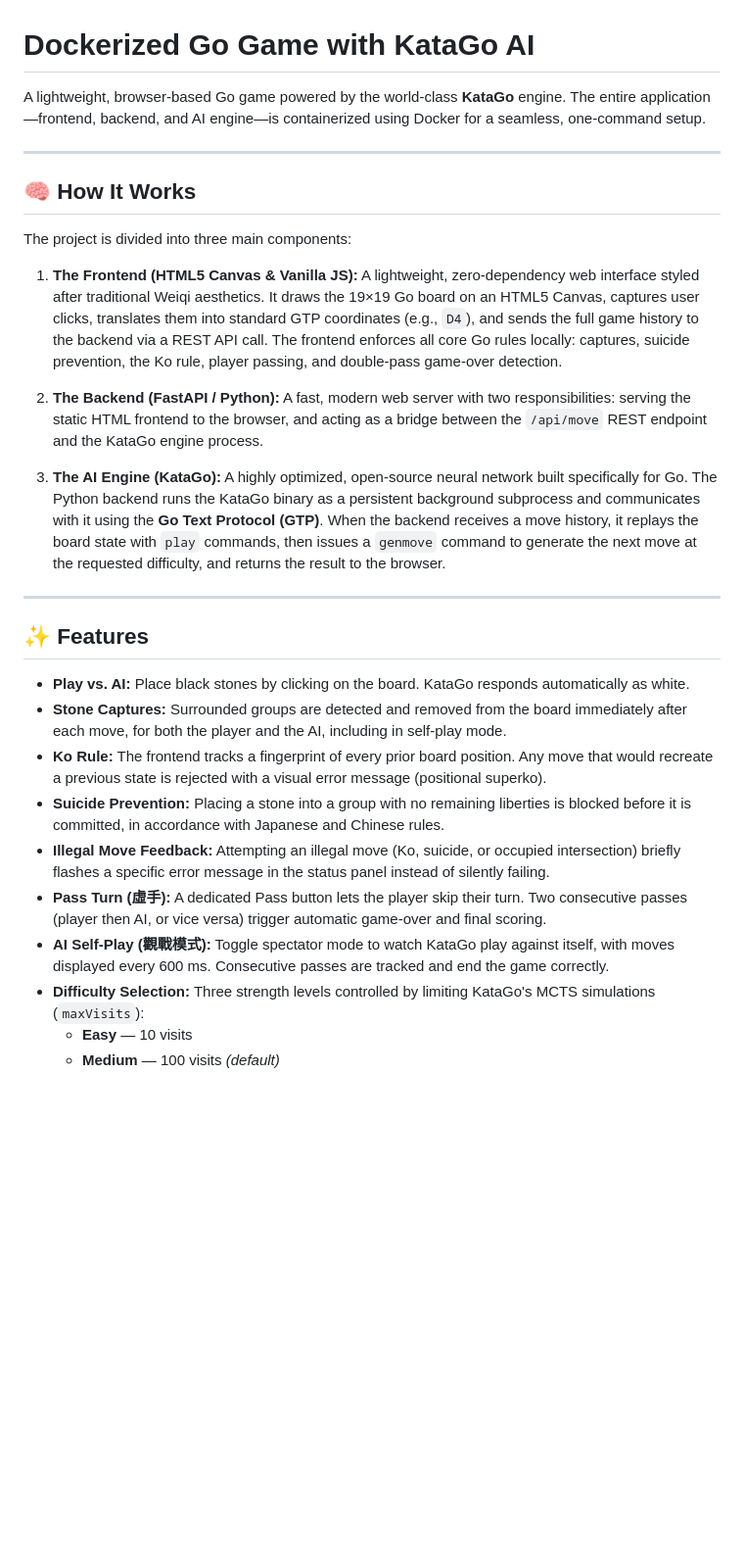
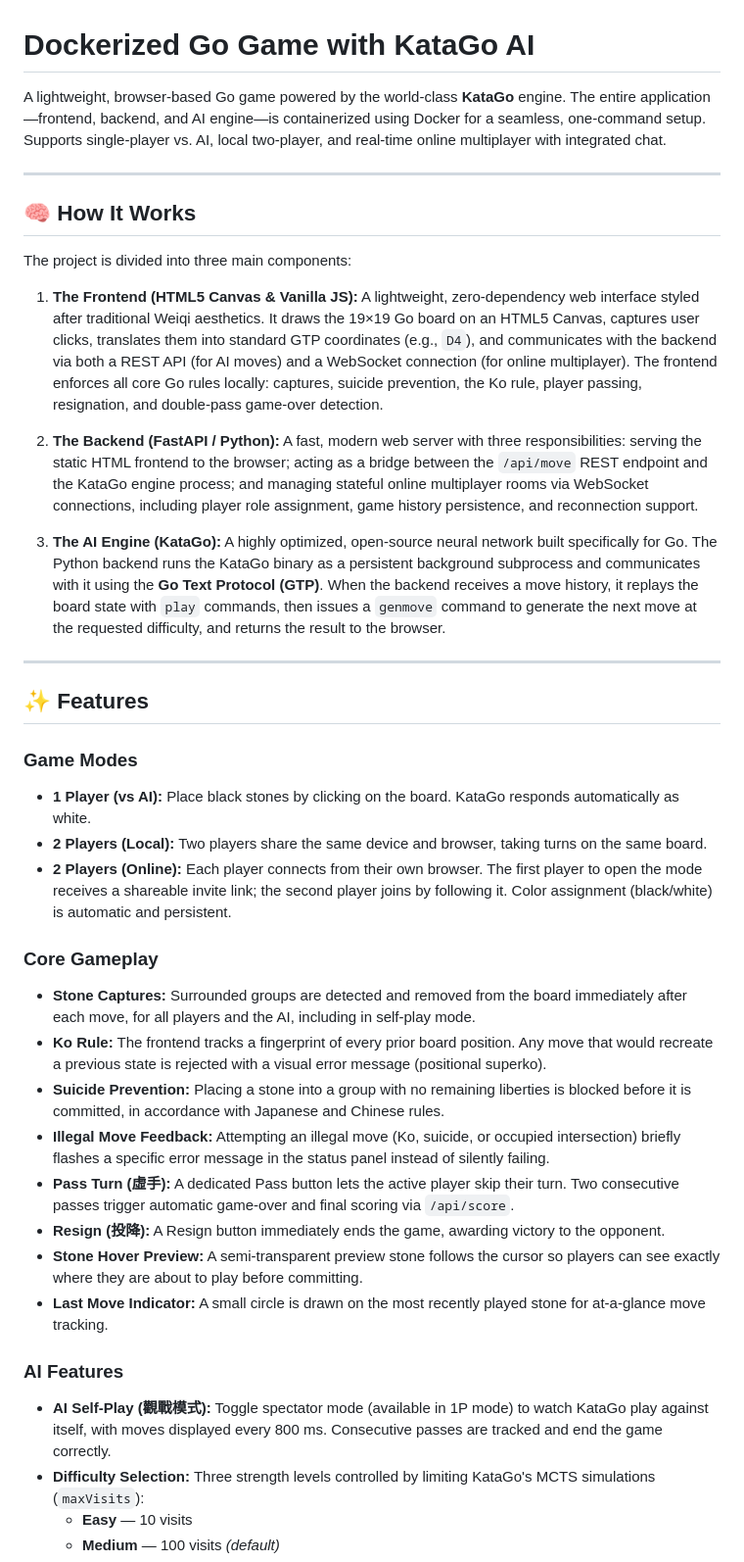
Before and after one commit to Jeroneo/go_game_browser, a Markdown page: README.md, the part around one of its changes. Shown at 98% size. GitHub-like rendering; blank space fills up the shorter version.

```diff
--- a/README.md
+++ b/README.md
@@ -1,6 +1,6 @@
 # Dockerized Go Game with KataGo AI
 
-A lightweight, browser-based Go game powered by the world-class **KataGo** engine. The entire application—frontend, backend, and AI engine—is containerized using Docker for a seamless, one-command setup.
+A lightweight, browser-based Go game powered by the world-class **KataGo** engine. The entire application—frontend, backend, and AI engine—is containerized using Docker for a seamless, one-command setup. Supports single-player vs. AI, local two-player, and real-time online multiplayer with integrated chat.
 
 ---
 
@@ -8,9 +8,9 @@ A lightweight, browser-based Go game powered by the world-class **KataGo** engin
 
 The project is divided into three main components:
 
-1. **The Frontend (HTML5 Canvas & Vanilla JS):** A lightweight, zero-dependency web interface styled after traditional Weiqi aesthetics. It draws the 19×19 Go board on an HTML5 Canvas, captures user clicks, translates them into standard GTP coordinates (e.g., `D4`), and sends the full game history to the backend via a REST API call. The frontend enforces all core Go rules locally: captures, suicide prevention, the Ko rule, player passing, and double-pass game-over detection.
+1. **The Frontend (HTML5 Canvas & Vanilla JS):** A lightweight, zero-dependency web interface styled after traditional Weiqi aesthetics. It draws the 19×19 Go board on an HTML5 Canvas, captures user clicks, translates them into standard GTP coordinates (e.g., `D4`), and communicates with the backend via both a REST API (for AI moves) and a WebSocket connection (for online multiplayer). The frontend enforces all core Go rules locally: captures, suicide prevention, the Ko rule, player passing, resignation, and double-pass game-over detection.
 
-2. **The Backend (FastAPI / Python):** A fast, modern web server with two responsibilities: serving the static HTML frontend to the browser, and acting as a bridge between the `/api/move` REST endpoint and the KataGo engine process.
+2. **The Backend (FastAPI / Python):** A fast, modern web server with three responsibilities: serving the static HTML frontend to the browser; acting as a bridge between the `/api/move` REST endpoint and the KataGo engine process; and managing stateful online multiplayer rooms via WebSocket connections, including player role assignment, game history persistence, and reconnection support.
 
 3. **The AI Engine (KataGo):** A highly optimized, open-source neural network built specifically for Go. The Python backend runs the KataGo binary as a persistent background subprocess and communicates with it using the **Go Text Protocol (GTP)**. When the backend receives a move history, it replays the board state with `play` commands, then issues a `genmove` command to generate the next move at the requested difficulty, and returns the result to the browser.
 
@@ -18,13 +18,23 @@ The project is divided into three main components:
 
 ## ✨ Features
 
-- **Play vs. AI:** Place black stones by clicking on the board. KataGo responds automatically as white.
-- **Stone Captures:** Surrounded groups are detected and removed from the board immediately after each move, for both the player and the AI, including in self-play mode.
+### Game Modes
+- **1 Player (vs AI):** Place black stones by clicking on the board. KataGo responds automatically as white.
+- **2 Players (Local):** Two players share the same device and browser, taking turns on the same board.
+- **2 Players (Online):** Each player connects from their own browser. The first player to open the mode receives a shareable invite link; the second player joins by following it. Color assignment (black/white) is automatic and persistent.
+
+### Core Gameplay
+- **Stone Captures:** Surrounded groups are detected and removed from the board immediately after each move, for all players and the AI, including in self-play mode.
 - **Ko Rule:** The frontend tracks a fingerprint of every prior board position. Any move that would recreate a previous state is rejected with a visual error message (positional superko).
 - **Suicide Prevention:** Placing a stone into a group with no remaining liberties is blocked before it is committed, in accordance with Japanese and Chinese rules.
 - **Illegal Move Feedback:** Attempting an illegal move (Ko, suicide, or occupied intersection) briefly flashes a specific error message in the status panel instead of silently failing.
-- **Pass Turn (虛手):** A dedicated Pass button lets the player skip their turn. Two consecutive passes (player then AI, or vice versa) trigger automatic game-over and final scoring.
-- **AI Self-Play (觀戰模式):** Toggle spectator mode to watch KataGo play against itself, with moves displayed every 600 ms. Consecutive passes are tracked and end the game correctly.
+- **Pass Turn (虛手):** A dedicated Pass button lets the active player skip their turn. Two consecutive passes trigger automatic game-over and final scoring via `/api/score`.
+- **Resign (投降):** A Resign button immediately ends the game, awarding victory to the opponent.
+- **Stone Hover Preview:** A semi-transparent preview stone follows the cursor so players can see exactly where they are about to play before committing.
+- **Last Move Indicator:** A small circle is drawn on the most recently played stone for at-a-glance move tracking.
+
+### AI Features
+- **AI Self-Play (觀戰模式):** Toggle spectator mode (available in 1P mode) to watch KataGo play against itself, with moves displayed every 800 ms. Consecutive passes are tracked and end the game correctly.
 - **Difficulty Selection:** Three strength levels controlled by limiting KataGo's MCTS simulations (`maxVisits`):
   - **Easy** — 10 visits
   - **Medium** — 100 visits *(default)*
```
Also changed, not shown: other parts of README.md (+31 -3 lines).
